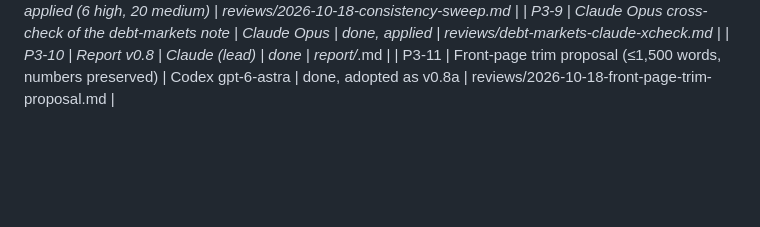
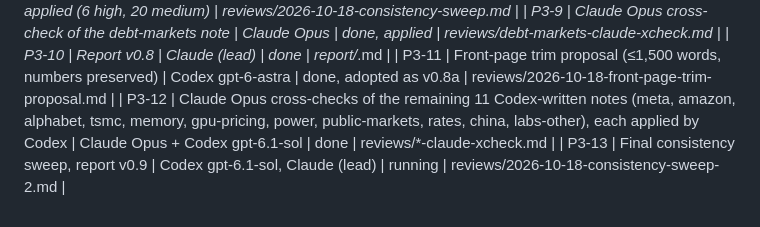
Before and after one commit to marcinbogdanski/bubble-not-bubble, a Markdown page: tasks/tasks.md, the part around the change. Rendered like a GitHub page; blank space fills up the shorter version.

Commit message:
tasks: Claude cross-check round complete

```diff
--- a/tasks/tasks.md
+++ b/tasks/tasks.md
@@ -67,3 +67,5 @@ Note 2026-10-17 21:35: the first fan-out of 16 Claude subagents hit the Anthropi
 | P3-9 | Claude Opus cross-check of the debt-markets note | Claude Opus | done, applied | reviews/debt-markets-claude-xcheck.md |
 | P3-10 | Report v0.8 | Claude (lead) | done | report/*.md |
 | P3-11 | Front-page trim proposal (≤1,500 words, numbers preserved) | Codex gpt-6-astra | done, adopted as v0.8a | reviews/2026-10-18-front-page-trim-proposal.md |
+| P3-12 | Claude Opus cross-checks of the remaining 11 Codex-written notes (meta, amazon, alphabet, tsmc, memory, gpu-pricing, power, public-markets, rates, china, labs-other), each applied by Codex | Claude Opus + Codex gpt-6.1-sol | done | reviews/*-claude-xcheck.md |
+| P3-13 | Final consistency sweep, report v0.9 | Codex gpt-6.1-sol, Claude (lead) | running | reviews/2026-10-18-consistency-sweep-2.md |
```
